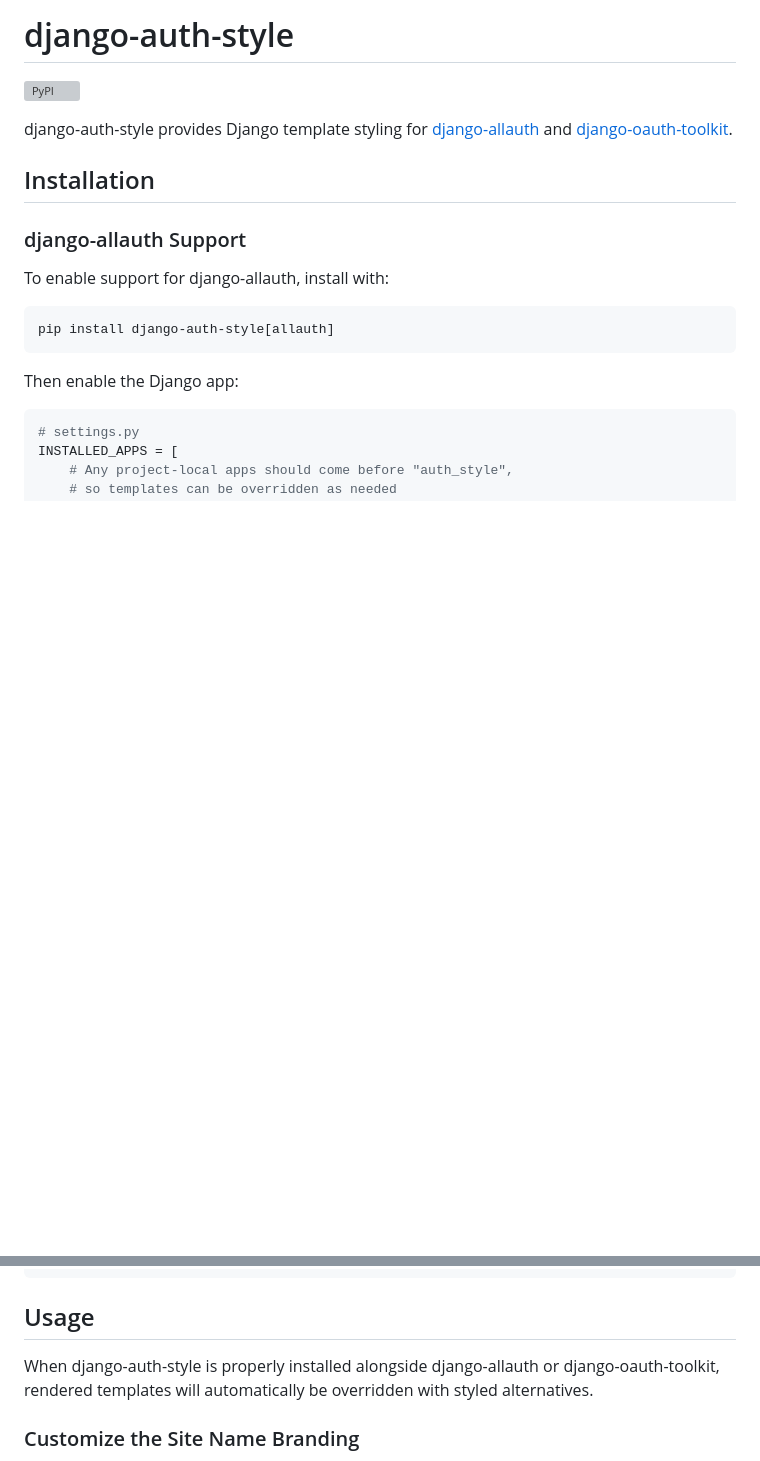
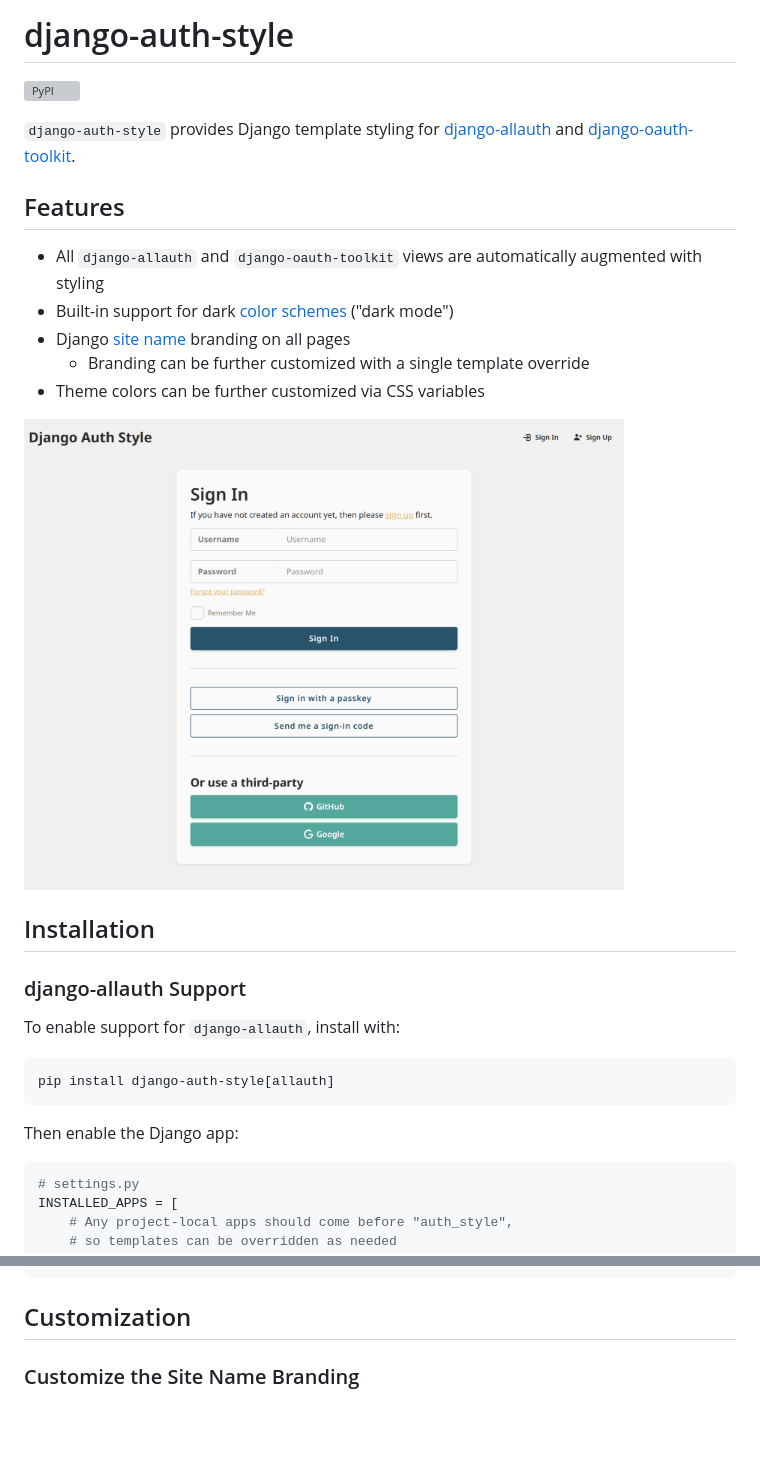
Before and after one commit to kitware-resonant/django-auth-style, a Markdown page: README.md, 2 parts joined by grey strips. GitHub-like rendering; pictures changed too: docs/sign-in-screenshot.png (added); blank space fills up the shorter version; grey boxes are pictures that could not be loaded.

Commit message:
Add a screenshot to the README

````diff
--- a/README.md
+++ b/README.md
@@ -1,13 +1,22 @@
 # django-auth-style
 [![PyPI](https://img.shields.io/pypi/v/django-auth-style)](https://pypi.org/project/django-auth-style/)
 
-django-auth-style provides Django template styling for
+`django-auth-style` provides Django template styling for
 [django-allauth](https://django-allauth.readthedocs.io/)
 and [django-oauth-toolkit](https://django-oauth-toolkit.readthedocs.io/).
 
+## Features
+* All `django-allauth` and `django-oauth-toolkit` views are automatically augmented with styling
+* Built-in support for dark [color schemes](https://developer.mozilla.org/en-US/docs/Web/CSS/Reference/Properties/color-scheme) ("dark mode")
+* Django [site name](https://docs.djangoproject.com/en/6.0/ref/contrib/sites/#django.contrib.sites.models.Site.name) branding on all pages
+  * Branding can be further customized with a single template override
+* Theme colors can be further customized via CSS variables
+
+<img width="600" alt="Sign In page screenshot" src="https://raw.githubusercontent.com/kitware-resonant/django-auth-style/master/docs/sign-in-screenshot.png">
+
 ## Installation
 ### django-allauth Support
-To enable support for django-allauth, install with:
+To enable support for `django-allauth`, install with:
 ```bash
 pip install django-auth-style[allauth]
 ```
@@ -56,10 +65,7 @@ INSTALLED_APPS = [
 ]
 ```
 
-## Usage
-When django-auth-style is properly installed alongside django-allauth or django-oauth-toolkit,
-rendered templates will automatically be overridden with styled alternatives.
-
+## Customization
 ### Customize the Site Name Branding
 To customize the site name (in the upper-left corner),
 create `auth_style/site_name.html` within your project's templates directory,
````
Also changed, not shown: other parts of README.md (+1 -1 lines).
